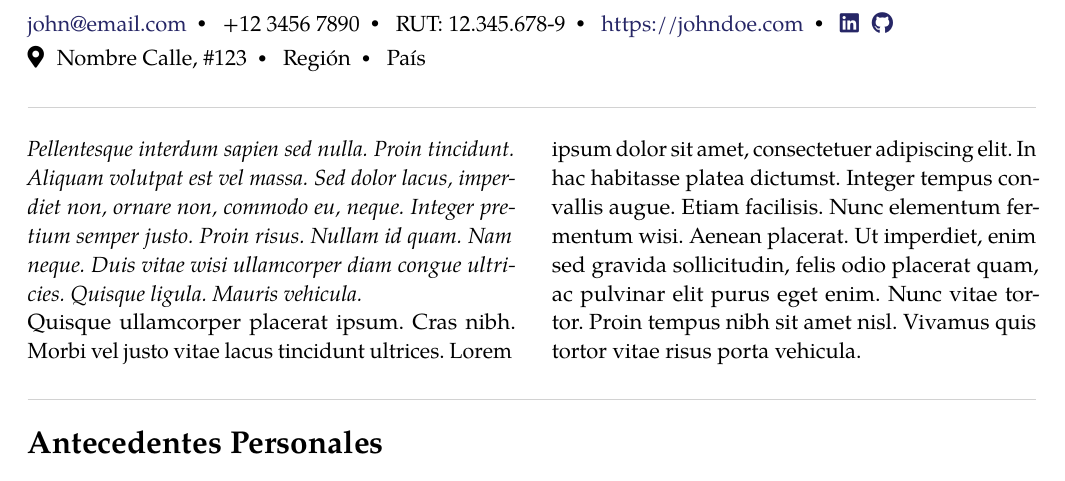
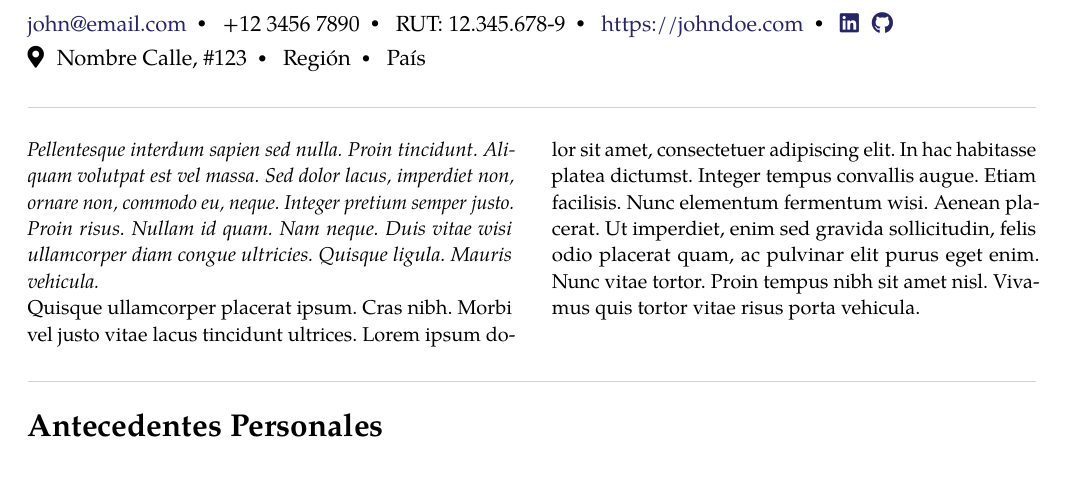
Before and after one commit to Template-Latex/Professional-CV, a LaTeX CV (cv.tex, which reads template_config.tex): part of page 1 of 2, cut so that both start at the same text. Compiled offline with pdfLaTeX; a missing font is replaced by an installed copy or a similar font; a LaTeX package or settings file that is missing is left out.

Commit message:
Actualiza fontsize de summary en small

```diff
--- a/template_config.tex
+++ b/template_config.tex
@@ -32,7 +32,7 @@
 \def\institutiontitlebold {false} % Título institución en negrita
 \def\personaltabledatapic {true}  % Muestra/Oculta la foto en tabla antecedentes
 \def\showuserphotoborder {true}   % Muestra un recuadro en la foto de perfil
-\def\summaryfontsize{\normalsize} % Tamaño de la fuente de texto en summary
+\def\summaryfontsize {\small}     % Tamaño de la fuente de texto en summary
 \def\userphotosize {3.5}          % Dimensiones de la foto del usuario [cm]
 \def\usersignaturesize {5.0}      % Ancho de la foto de la firma [cm]
 \def\writebirthdayheader {false}  % Escribe año nacimiento encabezado
```
Also changed, not shown: src/config.tex (+2 -2 lines), template_config.tex (2 more changed lines).
